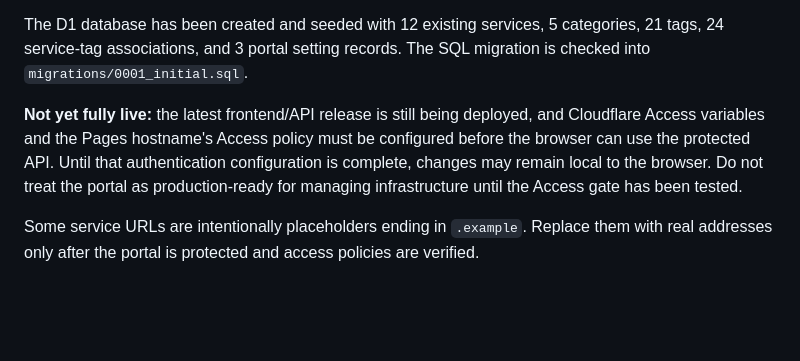
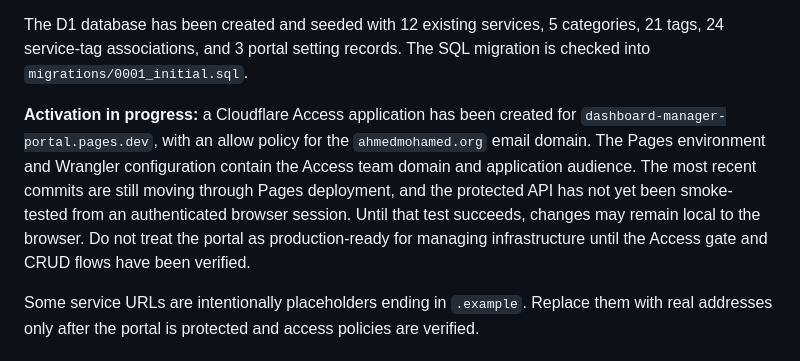
Before and after one commit to medozaza2016/Dashboard-Manager-Portal, a Markdown page: README.md, the part around the change. Rendered like a GitHub page; blank space fills up the shorter version.

Commit message:
Record Access setup and remaining verification

```diff
--- a/README.md
+++ b/README.md
@@ -12,7 +12,7 @@ The approved interface uses a near-black navy canvas, subtle blue-gray borders,
 
 The D1 database has been created and seeded with 12 existing services, 5 categories, 21 tags, 24 service-tag associations, and 3 portal setting records. The SQL migration is checked into `migrations/0001_initial.sql`.
 
-**Not yet fully live:** the latest frontend/API release is still being deployed, and Cloudflare Access variables and the Pages hostname's Access policy must be configured before the browser can use the protected API. Until that authentication configuration is complete, changes may remain local to the browser. Do not treat the portal as production-ready for managing infrastructure until the Access gate has been tested.
+**Activation in progress:** a Cloudflare Access application has been created for `dashboard-manager-portal.pages.dev`, with an allow policy for the `ahmedmohamed.org` email domain. The Pages environment and Wrangler configuration contain the Access team domain and application audience. The most recent commits are still moving through Pages deployment, and the protected API has not yet been smoke-tested from an authenticated browser session. Until that test succeeds, changes may remain local to the browser. Do not treat the portal as production-ready for managing infrastructure until the Access gate and CRUD flows have been verified.
 
 Some service URLs are intentionally placeholders ending in `.example`. Replace them with real addresses only after the portal is protected and access policies are verified.
 
```
